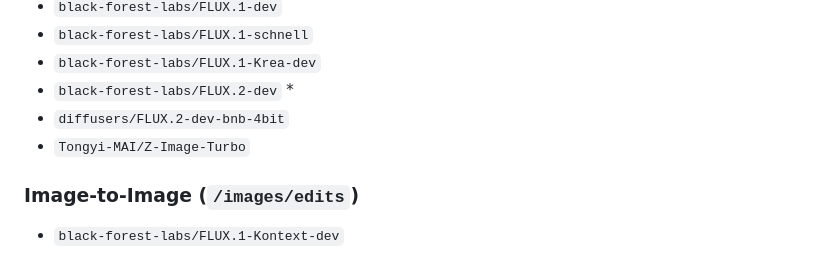
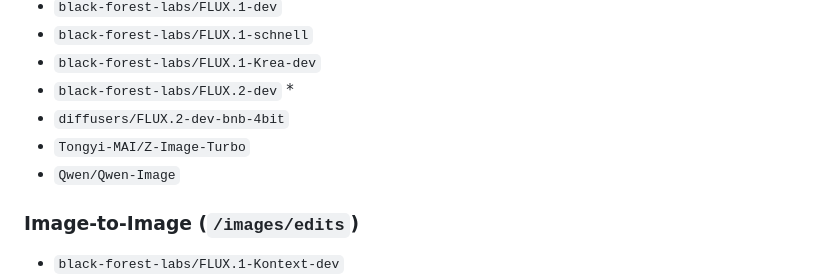
Before and after one commit to Aquiles-ai/Aquiles-Image, a Markdown page: README.md, the part around the change. Rendered like a GitHub page.

Commit message:
Add Qwen-Image

```diff
--- a/README.md
+++ b/README.md
@@ -92,6 +92,7 @@ That's it! You're now generating images with the same API you'd use for OpenAI.
 - `black-forest-labs/FLUX.2-dev` *
 - `diffusers/FLUX.2-dev-bnb-4bit`
 - `Tongyi-MAI/Z-Image-Turbo`
+- `Qwen/Qwen-Image`
 
 ### Image-to-Image (`/images/edits`)
 
```
